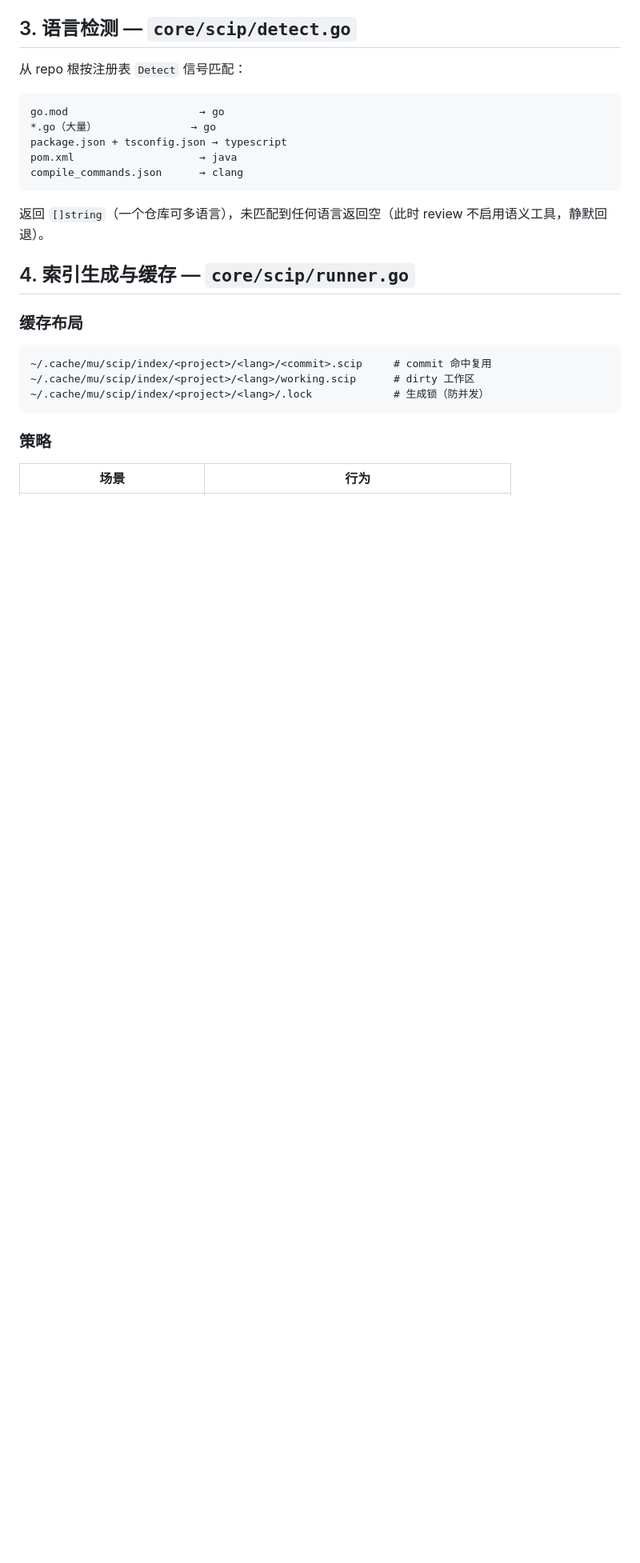
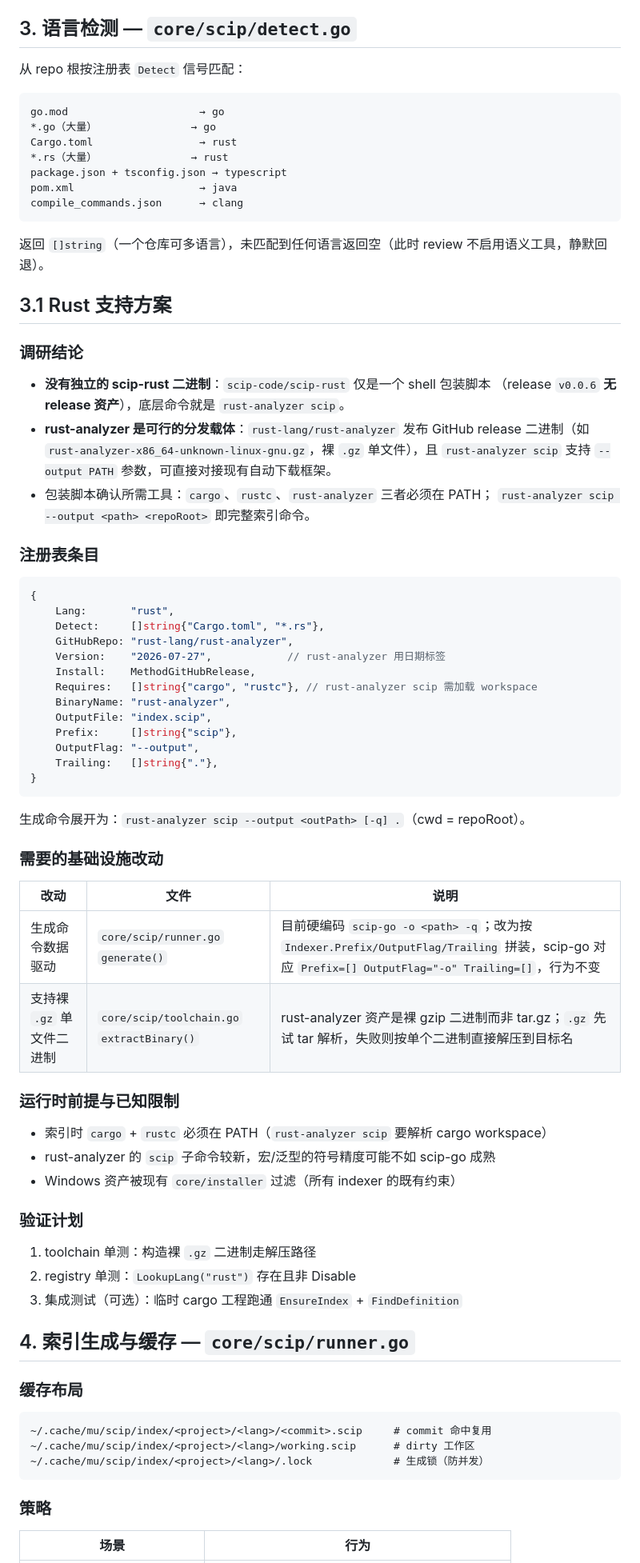
Before and after one commit to yusiwen/myUtilities, a Markdown page: docs/scip-integration-plan.md, the part around one of its changes. Shown at 80% size. Drawn GitHub-style; blank space fills up the shorter version.

Commit message:
docs(scip): add Rust support plan

````diff
--- a/docs/scip-integration-plan.md
+++ b/docs/scip-integration-plan.md
@@ -107,12 +112,65 @@ type Indexer struct {
 ```
 go.mod                     → go
 *.go（大量）               → go
+Cargo.toml                 → rust
+*.rs（大量）               → rust
 package.json + tsconfig.json → typescript
 pom.xml                    → java
 compile_commands.json      → clang
 ```
 
 返回 `[]string`（一个仓库可多语言），未匹配到任何语言返回空（此时 review 不启用语义工具，静默回退）。
+
+## 3.1 Rust 支持方案
+
+### 调研结论
+
+- **没有独立的 scip-rust 二进制**：`scip-code/scip-rust` 仅是一个 shell 包装脚本
+  （release `v0.0.6` **无 release 资产**），底层命令就是 `rust-analyzer scip`。
+- **rust-analyzer 是可行的分发载体**：`rust-lang/rust-analyzer` 发布 GitHub release
+  二进制（如 `rust-analyzer-x86_64-unknown-linux-gnu.gz`，裸 `.gz` 单文件），且
+  `rust-analyzer scip` 支持 `--output PATH` 参数，可直接对接现有自动下载框架。
+- 包装脚本确认所需工具：`cargo`、`rustc`、`rust-analyzer` 三者必须在 PATH；
+  `rust-analyzer scip --output <path> <repoRoot>` 即完整索引命令。
+
+### 注册表条目
+
+```go
+{
+    Lang:       "rust",
+    Detect:     []string{"Cargo.toml", "*.rs"},
+    GitHubRepo: "rust-lang/rust-analyzer",
+    Version:    "2026-07-27",            // rust-analyzer 用日期标签
+    Install:    MethodGitHubRelease,
+    Requires:   []string{"cargo", "rustc"}, // rust-analyzer scip 需加载 workspace
+    BinaryName: "rust-analyzer",
+    OutputFile: "index.scip",
+    Prefix:     []string{"scip"},
+    OutputFlag: "--output",
+    Trailing:   []string{"."},
+}
+```
+
+生成命令展开为：`rust-analyzer scip --output <outPath> [-q] .`（cwd = repoRoot）。
+
+### 需要的基础设施改动
+
+| 改动 | 文件 | 说明 |
+|------|------|------|
+| 生成命令数据驱动 | `core/scip/runner.go` `generate()` | 目前硬编码 `scip-go -o <path> -q`；改为按 `Indexer.Prefix/OutputFlag/Trailing` 拼装，scip-go 对应 `Prefix=[] OutputFlag="-o" Trailing=[]`，行为不变 |
+| 支持裸 `.gz` 单文件二进制 | `core/scip/toolchain.go` `extractBinary()` | rust-analyzer 资产是裸 gzip 二进制而非 tar.gz；`.gz` 先试 tar 解析，失败则按单个二进制直接解压到目标名 |
+
+### 运行时前提与已知限制
+
+- 索引时 `cargo` + `rustc` 必须在 PATH（`rust-analyzer scip` 要解析 cargo workspace）
+- rust-analyzer 的 `scip` 子命令较新，宏/泛型的符号精度可能不如 scip-go 成熟
+- Windows 资产被现有 `core/installer` 过滤（所有 indexer 的既有约束）
+
+### 验证计划
+
+1. toolchain 单测：构造裸 `.gz` 二进制走解压路径
+2. registry 单测：`LookupLang("rust")` 存在且非 Disable
+3. 集成测试（可选）：临时 cargo 工程跑通 `EnsureIndex` + `FindDefinition`
 
 ## 4. 索引生成与缓存 — `core/scip/runner.go`
 
````
Also changed, not shown: other parts of docs/scip-integration-plan.md (+14 -6 lines).
